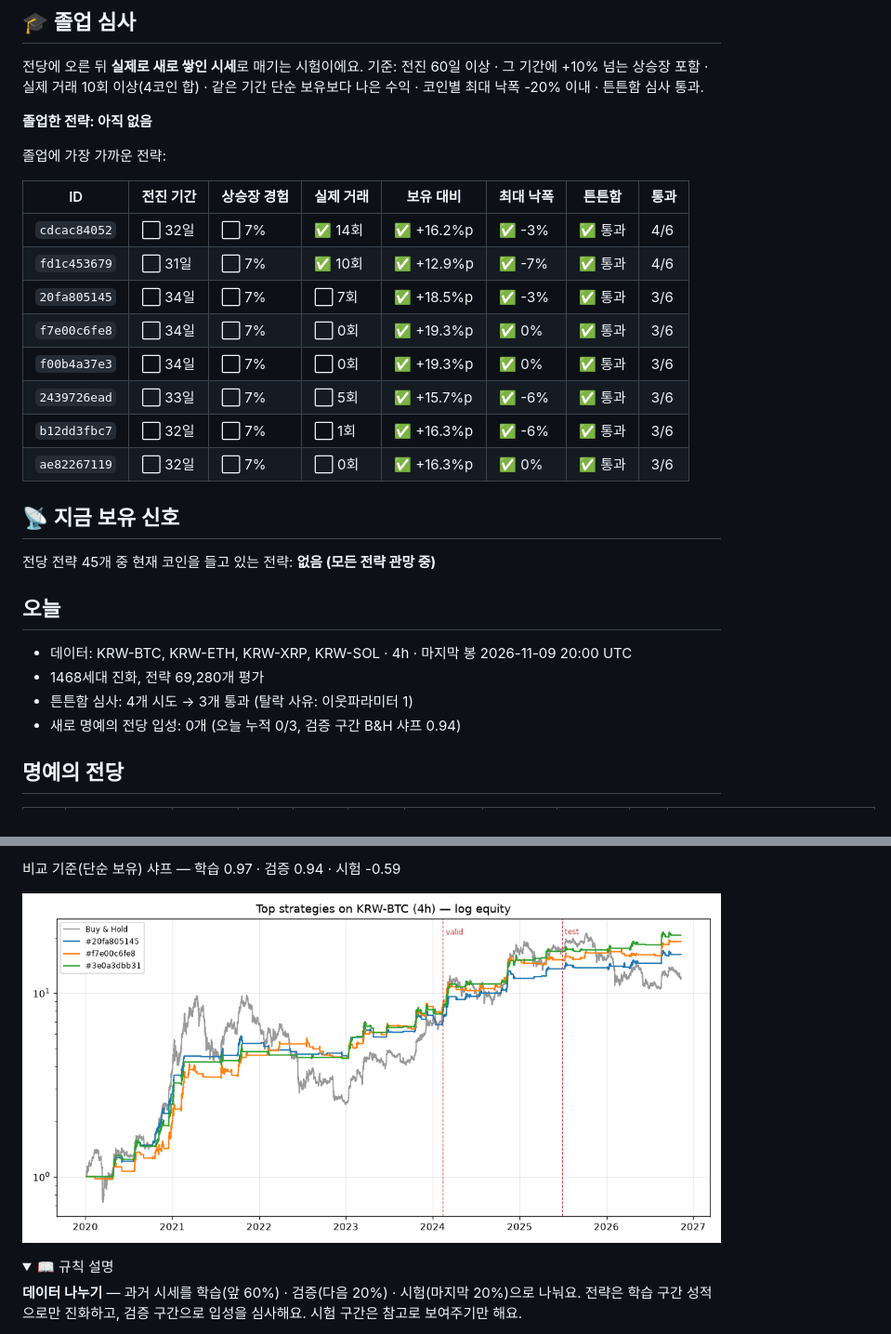
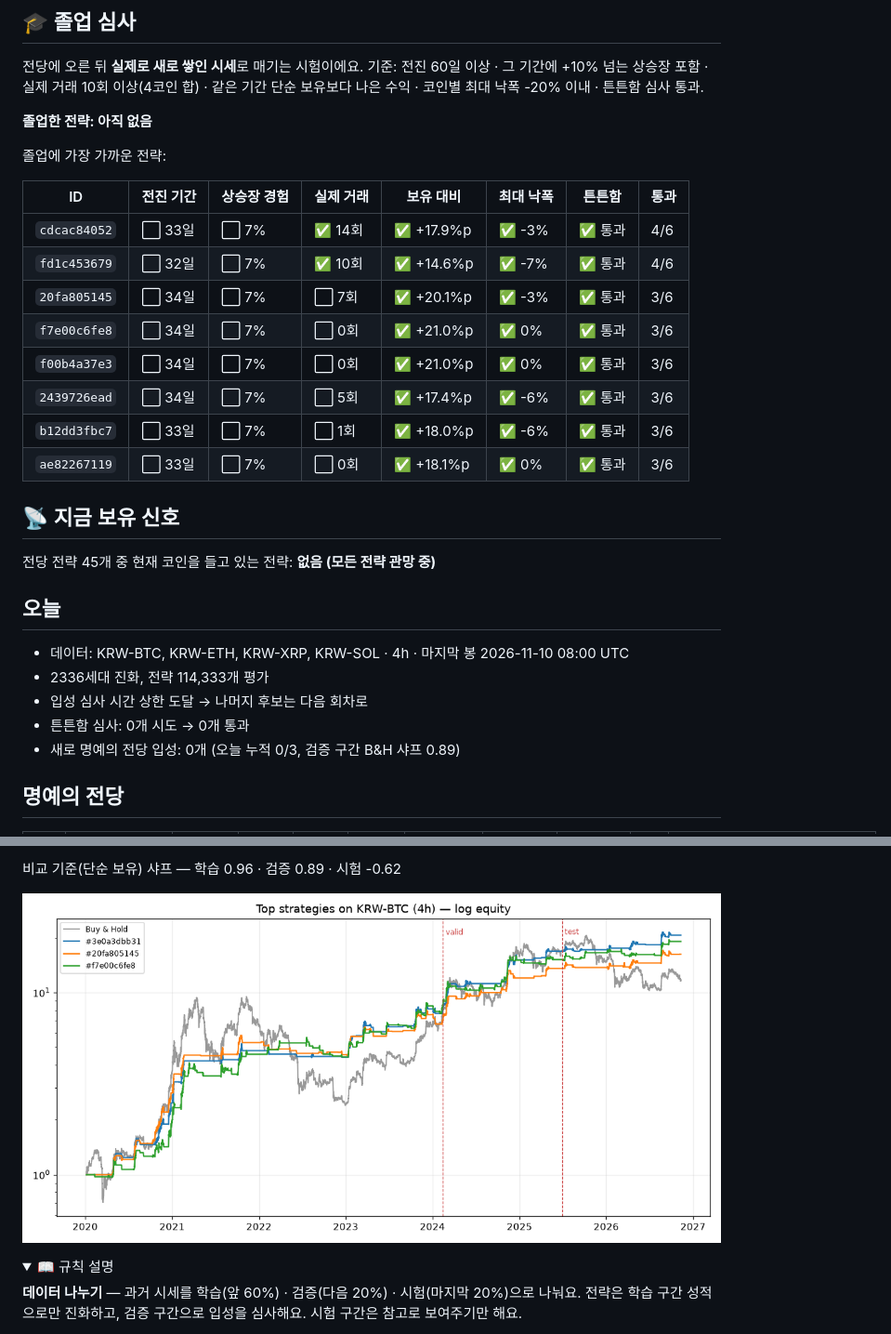
Before and after one commit to koreacoinlee/coin-research-bot, a Markdown page: results/REPORT.md, 2 parts joined by grey strips. Shown at 93% size. GitHub-like rendering; pictures changed too: results/top_equity.png; folded sections open.

```diff
--- a/results/REPORT.md
+++ b/results/REPORT.md
@@ -12,24 +12,25 @@
 
 | ID | 전진 기간 | 상승장 경험 | 실제 거래 | 보유 대비 | 최대 낙폭 | 튼튼함 | 통과 |
 |---|---|---|---|---|---|---|---|
-| `cdcac84052` | ⬜ 32일 | ⬜ 7% | ✅ 14회 | ✅ +16.2%p | ✅ -3% | ✅ 통과 | 4/6 |
-| `fd1c453679` | ⬜ 31일 | ⬜ 7% | ✅ 10회 | ✅ +12.9%p | ✅ -7% | ✅ 통과 | 4/6 |
-| `20fa805145` | ⬜ 34일 | ⬜ 7% | ⬜ 7회 | ✅ +18.5%p | ✅ -3% | ✅ 통과 | 3/6 |
-| `f7e00c6fe8` | ⬜ 34일 | ⬜ 7% | ⬜ 0회 | ✅ +19.3%p | ✅ 0% | ✅ 통과 | 3/6 |
-| `f00b4a37e3` | ⬜ 34일 | ⬜ 7% | ⬜ 0회 | ✅ +19.3%p | ✅ 0% | ✅ 통과 | 3/6 |
-| `2439726ead` | ⬜ 33일 | ⬜ 7% | ⬜ 5회 | ✅ +15.7%p | ✅ -6% | ✅ 통과 | 3/6 |
-| `b12dd3fbc7` | ⬜ 32일 | ⬜ 7% | ⬜ 1회 | ✅ +16.3%p | ✅ -6% | ✅ 통과 | 3/6 |
-| `ae82267119` | ⬜ 32일 | ⬜ 7% | ⬜ 0회 | ✅ +16.3%p | ✅ 0% | ✅ 통과 | 3/6 |
+| `cdcac84052` | ⬜ 33일 | ⬜ 7% | ✅ 14회 | ✅ +17.9%p | ✅ -3% | ✅ 통과 | 4/6 |
+| `fd1c453679` | ⬜ 32일 | ⬜ 7% | ✅ 10회 | ✅ +14.6%p | ✅ -7% | ✅ 통과 | 4/6 |
+| `20fa805145` | ⬜ 34일 | ⬜ 7% | ⬜ 7회 | ✅ +20.1%p | ✅ -3% | ✅ 통과 | 3/6 |
+| `f7e00c6fe8` | ⬜ 34일 | ⬜ 7% | ⬜ 0회 | ✅ +21.0%p | ✅ 0% | ✅ 통과 | 3/6 |
+| `f00b4a37e3` | ⬜ 34일 | ⬜ 7% | ⬜ 0회 | ✅ +21.0%p | ✅ 0% | ✅ 통과 | 3/6 |
+| `2439726ead` | ⬜ 34일 | ⬜ 7% | ⬜ 5회 | ✅ +17.4%p | ✅ -6% | ✅ 통과 | 3/6 |
+| `b12dd3fbc7` | ⬜ 33일 | ⬜ 7% | ⬜ 1회 | ✅ +18.0%p | ✅ -6% | ✅ 통과 | 3/6 |
+| `ae82267119` | ⬜ 33일 | ⬜ 7% | ⬜ 0회 | ✅ +18.1%p | ✅ 0% | ✅ 통과 | 3/6 |
 
 ## 📡 지금 보유 신호
 
 전당 전략 45개 중 현재 코인을 들고 있는 전략: **없음 (모든 전략 관망 중)**
 
 ## 오늘
-- 데이터: KRW-BTC, KRW-ETH, KRW-XRP, KRW-SOL · 4h · 마지막 봉 2026-11-09 20:00 UTC
-- 1468세대 진화, 전략 69,280개 평가
-- 튼튼함 심사: 4개 시도 → 3개 통과 (탈락 사유: 이웃파라미터 1)
-- 새로 명예의 전당 입성: 0개 (오늘 누적 0/3, 검증 구간 B&H 샤프 0.94)
+- 데이터: KRW-BTC, KRW-ETH, KRW-XRP, KRW-SOL · 4h · 마지막 봉 2026-11-10 08:00 UTC
+- 2336세대 진화, 전략 114,333개 평가
+- 입성 심사 시간 상한 도달 → 나머지 후보는 다음 회차로
+- 튼튼함 심사: 0개 시도 → 0개 통과
+- 새로 명예의 전당 입성: 0개 (오늘 누적 0/3, 검증 구간 B&H 샤프 0.89)
 
 ## 명예의 전당
 
@@ -83,5 +84,5 @@
 
-비교 기준(단순 보유) 샤프 — 학습 0.97 · 검증 0.94 · 시험 -0.59
+비교 기준(단순 보유) 샤프 — 학습 0.96 · 검증 0.89 · 시험 -0.62
 
 ![top equity](top_equity.png)
 
```
Also changed, not shown: other parts of results/REPORT.md (+45 -45 lines), results/journal.md (+8 -0 lines), 5 other files.
